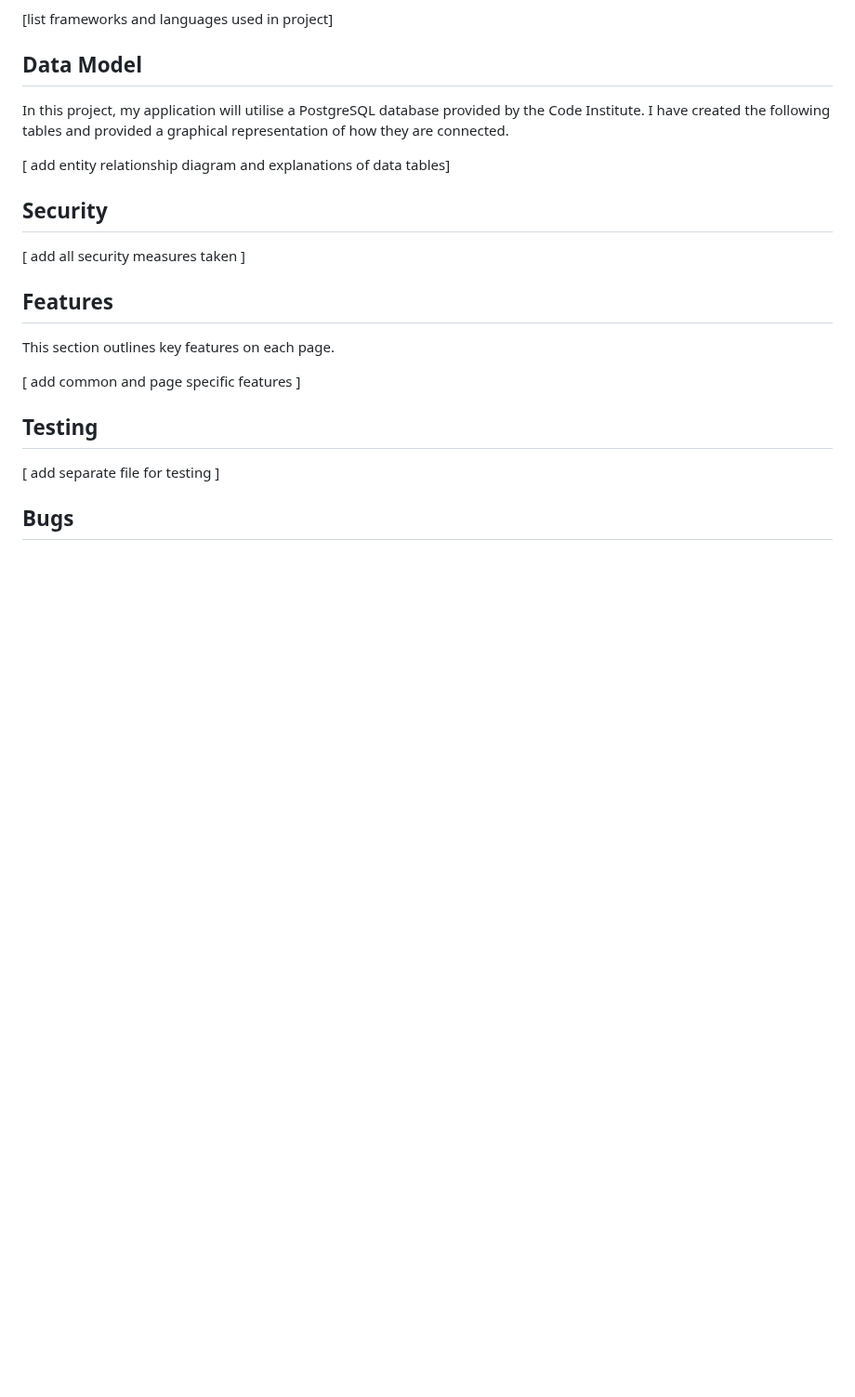
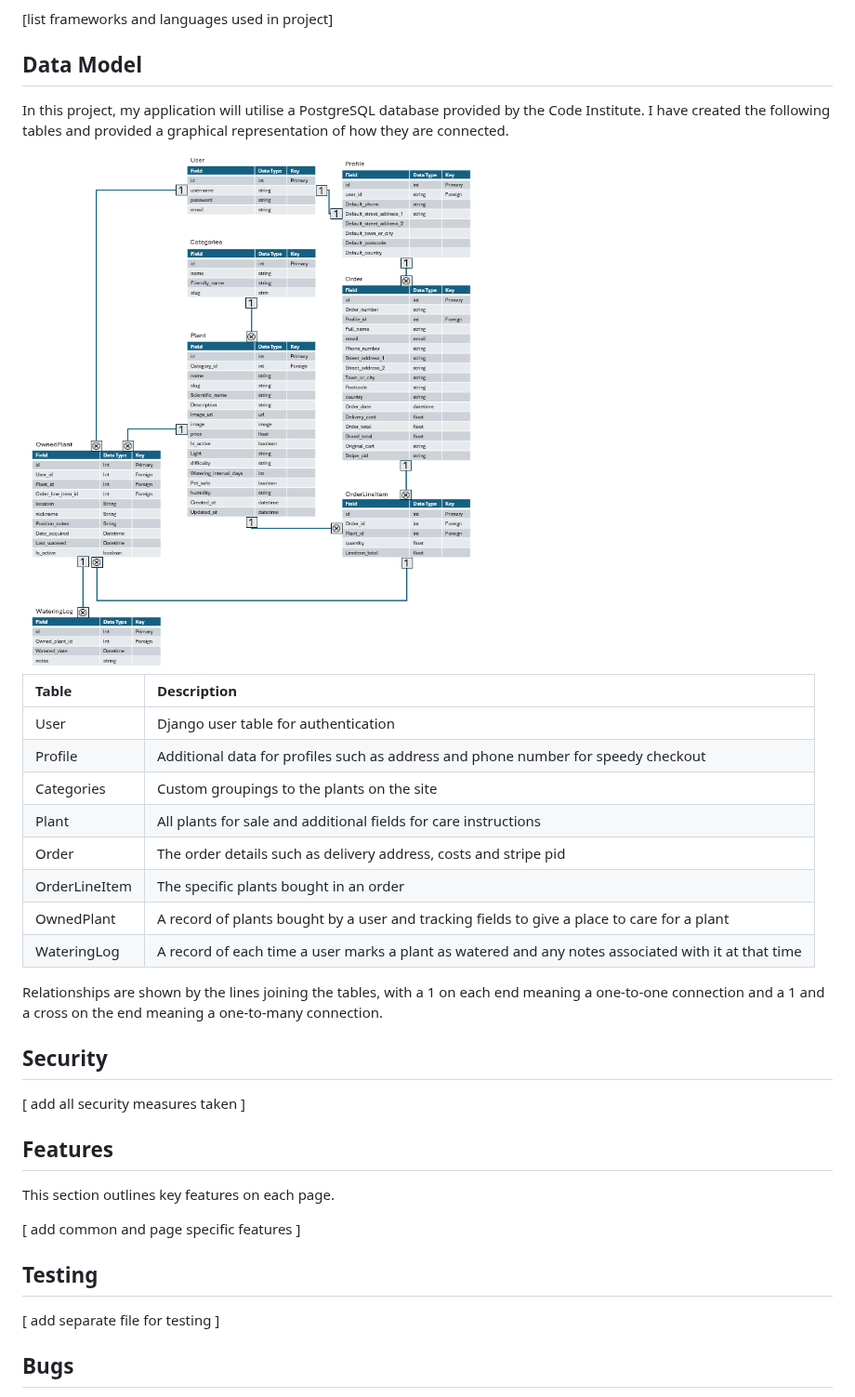
Before and after one commit to mturner1158/potting-parlour, a Markdown page: README.md, the part around the change. Shown at 93% size. Rendered like a GitHub page; pictures changed too: static/images/data-model.png (added); blank space fills up the shorter version.

Commit message:
updated data model section of readme

```diff
--- a/README.md
+++ b/README.md
@@ -108,7 +108,20 @@ This section highlights all the languages and frameworks used in this project.
 ## Data Model
 In this project, my application will utilise a PostgreSQL database provided by the Code Institute. I have created the following tables and provided a graphical representation of how they are connected.
 
-[ add entity relationship diagram and explanations of data tables]
+<img src="./static/images/data-model.png">
+
+|Table|Description|
+|:----|:----------|
+|User|Django user table for authentication|
+|Profile|Additional data for profiles such as address and phone number for speedy checkout|
+|Categories|Custom groupings to the plants on the site|
+|Plant|All plants for sale and additional fields for care instructions|
+|Order|The order details such as delivery address, costs and stripe pid|
+|OrderLineItem|The specific plants bought in an order|
+|OwnedPlant|A record of plants bought by a user and tracking fields to give a place to care for a plant|
+|WateringLog|A record of each time a user marks a plant as watered and any notes associated with it at that time|
+
+Relationships are shown by the lines joining the tables, with a 1 on each end meaning a one-to-one connection and a 1 and a cross on the end meaning a one-to-many connection.
 
 ## Security
 
```
